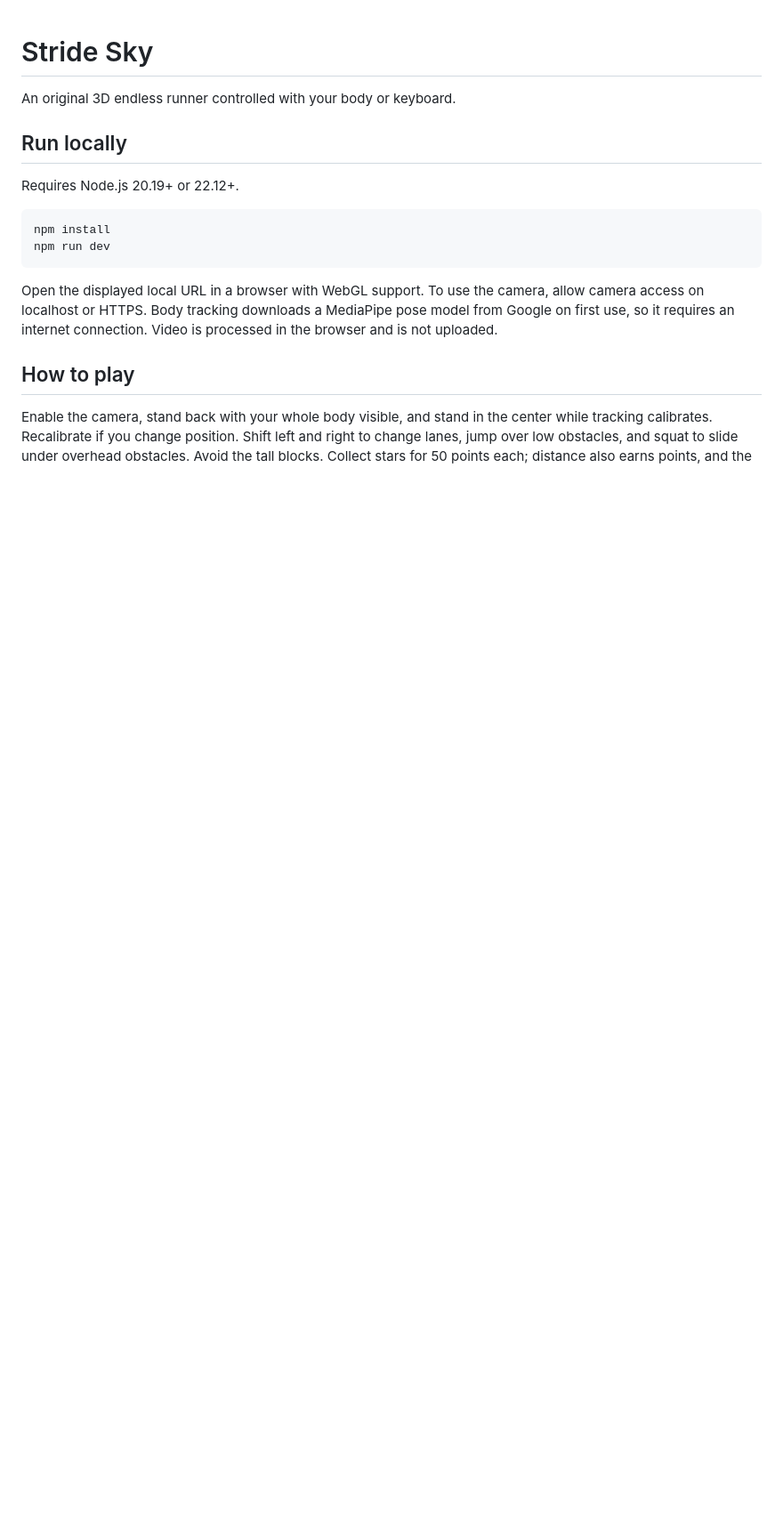
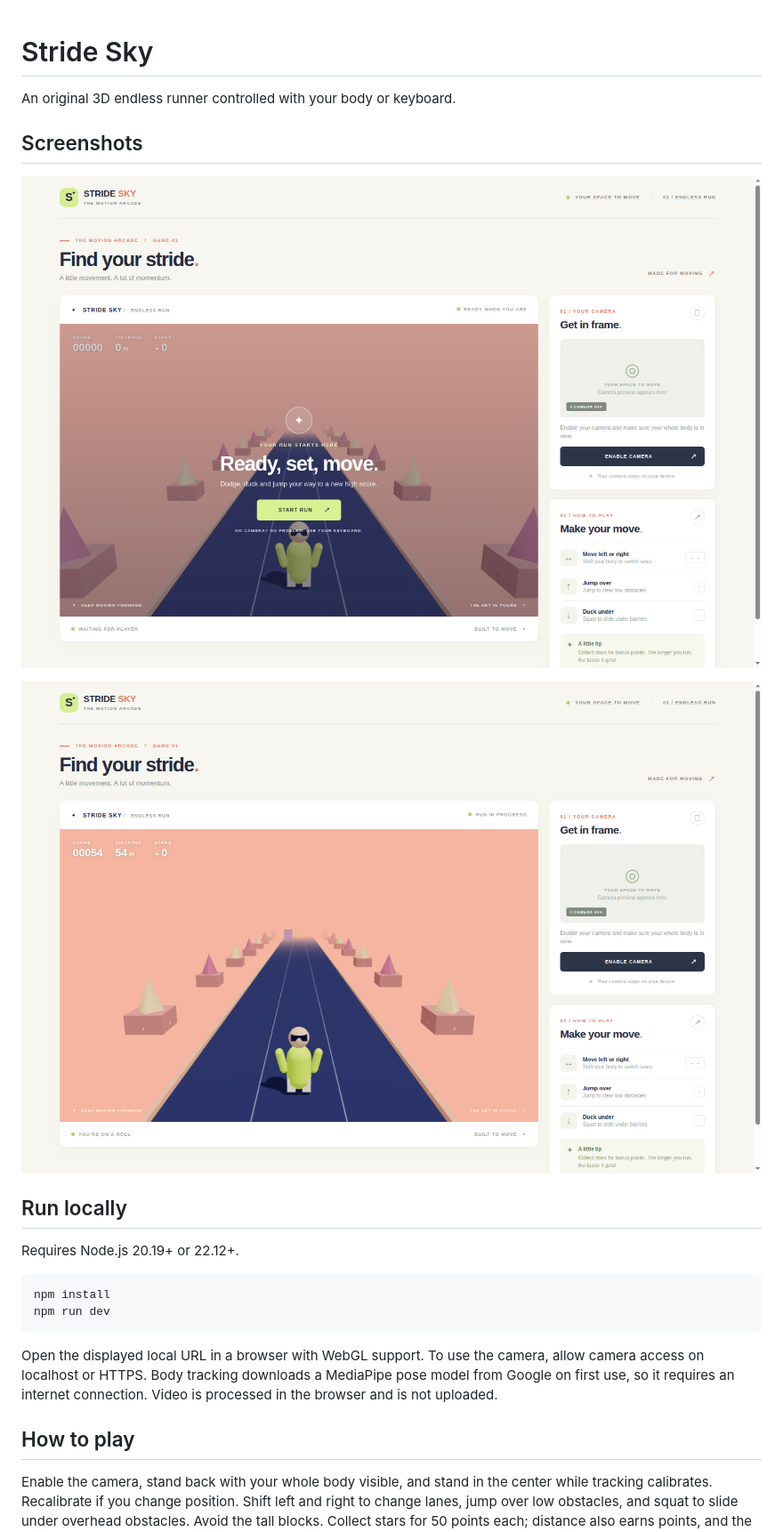
Before and after one commit to 7effrey89/Live-runner, a Markdown page: README.md, the part around the change. Shown at 89% size. Rendered like a GitHub page; pictures changed too: screenshots/playing.png (added), screenshots/ready.png (added); blank space fills up the shorter version.

Commit message:
Add game screenshots to README
Co-authored-by: 7effrey89 <30802073+7effrey89@users.noreply.github.com>

```diff
--- a/README.md
+++ b/README.md
@@ -1,6 +1,12 @@
 # Stride Sky
 
 An original 3D endless runner controlled with your body or keyboard.
+
+## Screenshots
+
+![Ready screen](screenshots/ready.png)
+
+![A run in progress](screenshots/playing.png)
 
 ## Run locally
 
```
